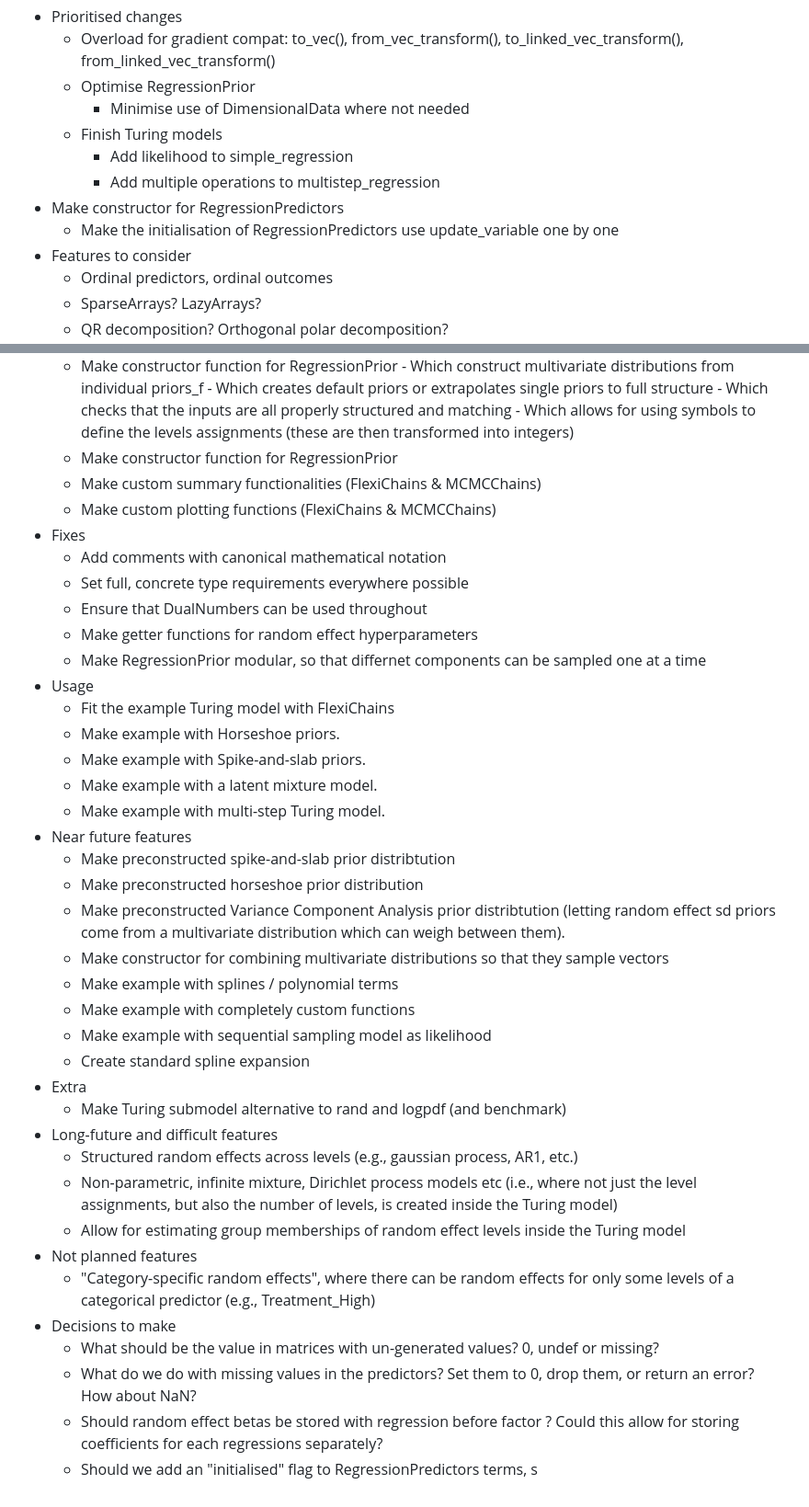
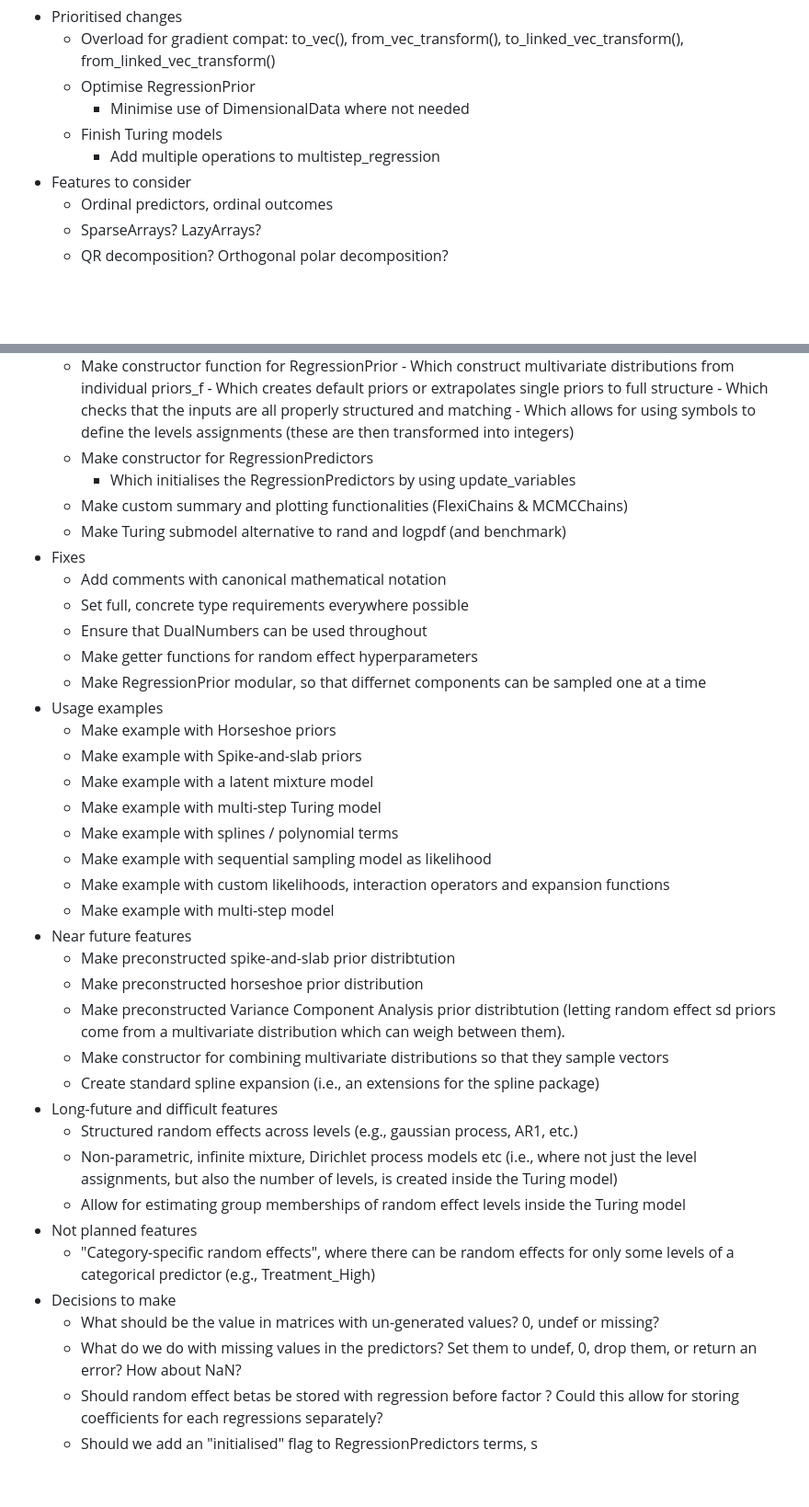
Before and after one commit to PTWaade/BayesianRegressionModels.jl, a Markdown page: TODO.md, 2 parts joined by grey strips. Shown at 92% size. GitHub-like rendering; blank space fills up the shorter version.

Commit message:
todo update

```diff
--- a/TODO.md
+++ b/TODO.md
@@ -7,10 +7,7 @@ Use @view when creating the design matrices and level assignment matrices!
    - Optimise RegressionPrior
       - Minimise use of DimensionalData where not needed
    - Finish Turing models
-      - Add likelihood to simple_regression
       - Add multiple operations to multistep_regression
-  - Make constructor for RegressionPredictors
-      - Make the initialisation of RegressionPredictors use update_variable one by one
 - Features to consider
   - Ordinal predictors, ordinal outcomes
   - SparseArrays? LazyArrays?
@@ -35,32 +32,31 @@ Use @view when creating the design matrices and level assignment matrices!
         - Which creates default priors or extrapolates single priors to full structure
         - Which checks that the inputs are all properly structured and matching
         - Which allows for using symbols to define the levels assignments (these are then transformed into integers)
-  - Make constructor function for RegressionPrior
-  - Make custom summary functionalities (FlexiChains & MCMCChains)
-  - Make custom plotting functions (FlexiChains & MCMCChains)
+   - Make constructor for RegressionPredictors
+      - Which initialises the RegressionPredictors by using update_variables
+  - Make custom summary and plotting functionalities (FlexiChains & MCMCChains)
+  - Make Turing submodel alternative to rand and logpdf (and benchmark)
 - Fixes
   - Add comments with canonical mathematical notation
   - Set full, concrete type requirements everywhere possible
   - Ensure that DualNumbers can be used throughout
   - Make getter functions for random effect hyperparameters
   - Make RegressionPrior modular, so that differnet components can be sampled one at a time
-- Usage
-  - Fit the example Turing model with FlexiChains
-  - Make example with Horseshoe priors.
-  - Make example with Spike-and-slab priors.
-  - Make example with a latent mixture model.
-  - Make example with multi-step Turing model.
+- Usage examples
+  - Make example with Horseshoe priors
+  - Make example with Spike-and-slab priors
+  - Make example with a latent mixture model
+  - Make example with multi-step Turing model
+  - Make example with splines / polynomial terms
+  - Make example with sequential sampling model as likelihood
+  - Make example with custom likelihoods, interaction operators and expansion functions
+  - Make example with multi-step model
 - Near future features
   - Make preconstructed spike-and-slab prior distribtution
   - Make preconstructed horseshoe prior distribution
   - Make preconstructed Variance Component Analysis prior distribtution (letting random effect sd priors come from a multivariate distribution which can weigh between them).
   - Make constructor for combining multivariate distributions so that they sample vectors
-  - Make example with splines / polynomial terms
-  - Make example with completely custom functions
-  - Make example with sequential sampling model as likelihood
-  - Create standard spline expansion
-- Extra
-  - Make Turing submodel alternative to rand and logpdf (and benchmark)
+  - Create standard spline expansion (i.e., an extensions for the spline package)
 - Long-future and difficult features
   - Structured random effects across levels (e.g., gaussian process, AR1, etc.)
   - Non-parametric, infinite mixture, Dirichlet process models etc (i.e., where not just the level assignments, but also the number of levels, is created inside the Turing model)
@@ -69,6 +65,6 @@ Use @view when creating the design matrices and level assignment matrices!
   - "Category-specific random effects", where there can be random effects for only some levels of a categorical predictor (e.g., Treatment_High)
 - Decisions to make
   - What should be the value in matrices with un-generated values? 0, undef or missing?
-  - What do we do with missing values in the predictors? Set them to 0, drop them, or return an error? How about NaN?
+  - What do we do with missing values in the predictors? Set them to undef, 0, drop them, or return an error? How about NaN?
   - Should random effect betas be stored with regression before factor ? Could this allow for storing coefficients for each regressions separately?
   - Should we add an "initialised" flag to RegressionPredictors terms, s
```
